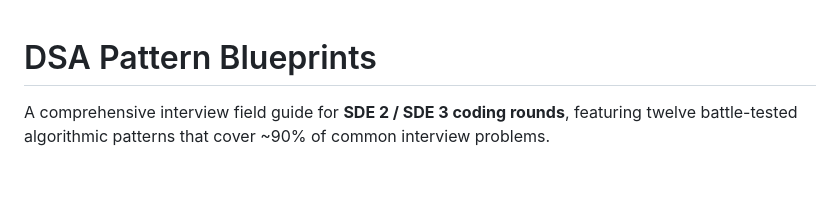
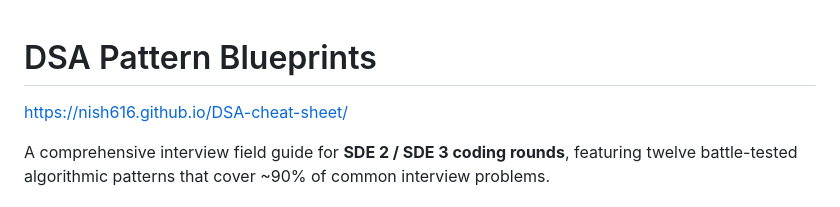
Before and after one commit to nish616/DSA-cheat-sheet, a Markdown page: README.md, the part around the change. Rendered like a GitHub page; blank space fills up the shorter version.

Commit message:
Add DSA cheat sheet link to README
Added a link to DSA cheat sheet for reference.

```diff
--- a/README.md
+++ b/README.md
@@ -1,4 +1,6 @@
 # DSA Pattern Blueprints
+
+https://nish616.github.io/DSA-cheat-sheet/
 
 A comprehensive interview field guide for **SDE 2 / SDE 3 coding rounds**, featuring twelve battle-tested algorithmic patterns that cover ~90% of common interview problems.
 
```
